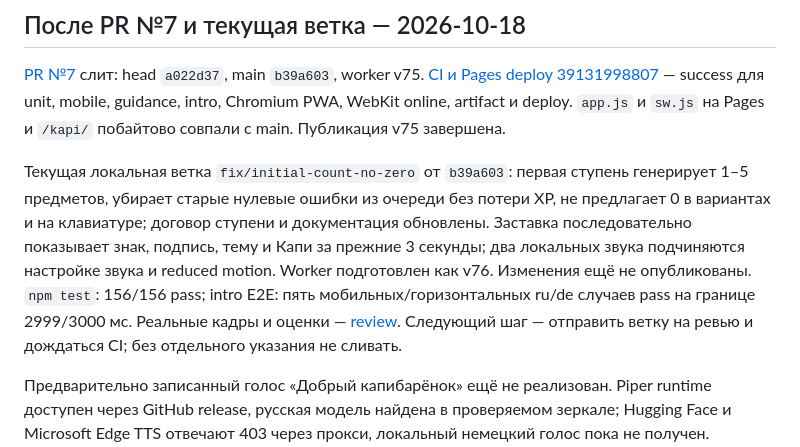
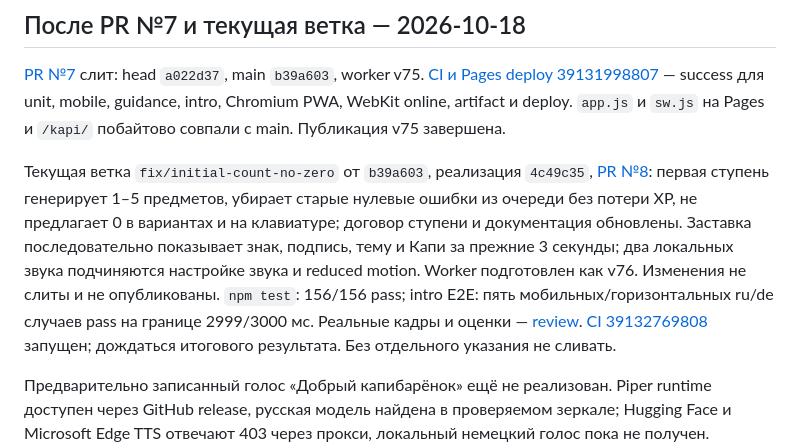
Before and after one commit to KonstantinGlazunov/Kapi, a Markdown page: docs/PROJECT_STATE.md, the part around the change. Drawn GitHub-style.

Commit message:
Record PR 8 and pending checks

```diff
--- a/docs/PROJECT_STATE.md
+++ b/docs/PROJECT_STATE.md
@@ -180,6 +180,6 @@ GitHub auth-блокер предыдущего выпуска полность
 
 [PR №7](https://github.com/KonstantinGlazunov/Kapi/pull/7) слит: head `a022d37`, main `b39a603`, worker v75. [CI и Pages deploy 39131998807](https://github.com/KonstantinGlazunov/Kapi/actions/runs/39131998807) — success для unit, mobile, guidance, intro, Chromium PWA, WebKit online, artifact и deploy. `app.js` и `sw.js` на Pages и `/kapi/` побайтово совпали с main. Публикация v75 завершена.
 
-Текущая локальная ветка `fix/initial-count-no-zero` от `b39a603`: первая ступень генерирует 1–5 предметов, убирает старые нулевые ошибки из очереди без потери XP, не предлагает 0 в вариантах и на клавиатуре; договор ступени и документация обновлены. Заставка последовательно показывает знак, подпись, тему и Капи за прежние 3 секунды; два локальных звука подчиняются настройке звука и reduced motion. Worker подготовлен как v76. Изменения ещё не опубликованы. `npm test`: 156/156 pass; intro E2E: пять мобильных/горизонтальных ru/de случаев pass на границе 2999/3000 мс. Реальные кадры и оценки — [review](../reviews/stage-intro-v76/REVIEW.md). Следующий шаг — отправить ветку на ревью и дождаться CI; без отдельного указания не сливать.
+Текущая ветка `fix/initial-count-no-zero` от `b39a603`, реализация `4c49c35`, [PR №8](https://github.com/KonstantinGlazunov/Kapi/pull/8): первая ступень генерирует 1–5 предметов, убирает старые нулевые ошибки из очереди без потери XP, не предлагает 0 в вариантах и на клавиатуре; договор ступени и документация обновлены. Заставка последовательно показывает знак, подпись, тему и Капи за прежние 3 секунды; два локальных звука подчиняются настройке звука и reduced motion. Worker подготовлен как v76. Изменения не слиты и не опубликованы. `npm test`: 156/156 pass; intro E2E: пять мобильных/горизонтальных ru/de случаев pass на границе 2999/3000 мс. Реальные кадры и оценки — [review](../reviews/stage-intro-v76/REVIEW.md). [CI 39132769808](https://github.com/KonstantinGlazunov/Kapi/actions/runs/39132769808) запущен; дождаться итогового результата. Без отдельного указания не сливать.
 
 Предварительно записанный голос «Добрый капибарёнок» ещё не реализован. Piper runtime доступен через GitHub release, русская модель найдена в проверяемом зеркале; Hugging Face и Microsoft Edge TTS отвечают 403 через прокси, локальный немецкий голос пока не получен. Системная озвучка остаётся в v76 до появления качественных ru/de файлов. Нужны генерация, проверка лицензий и прослушивание обоих вариантов, затем отдельная замена системного синтеза с офлайн-кэшированием. Реальные Android/iOS и WebKit offline по-прежнему не проверены.
```
